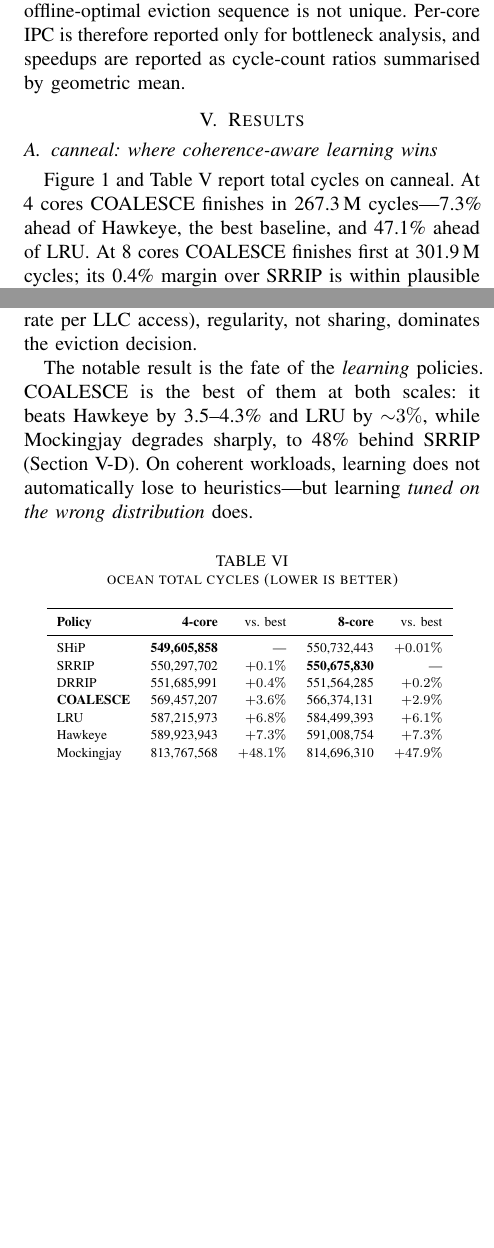
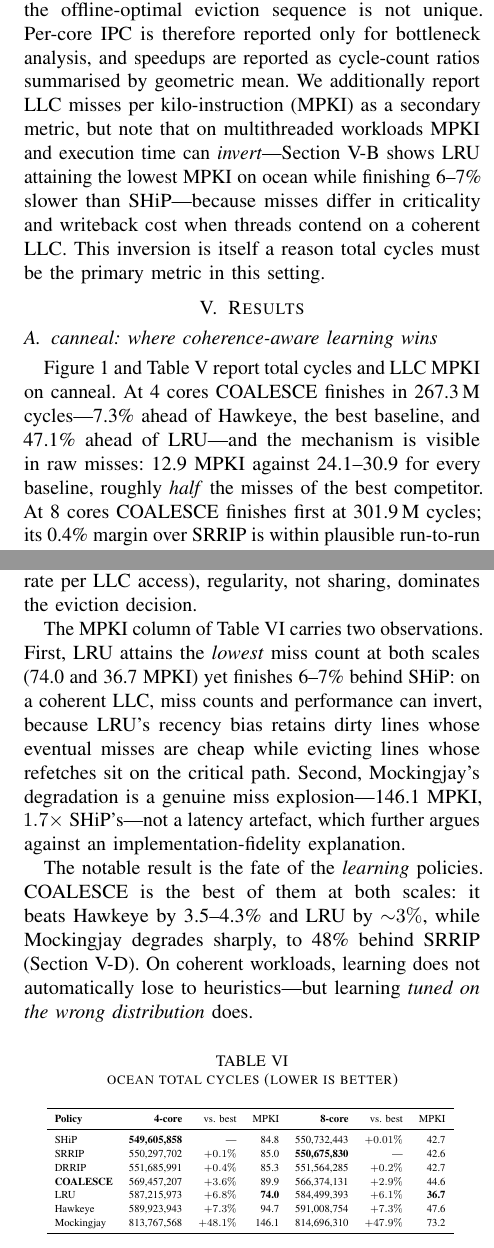
Before and after one commit to HarshRaj797864/COALESCE-Hashed-Perceptron-Cache-Replacement-Policy, a LaTeX paper (latex/hip/coalesce_hipc.tex): two parts of the columns of pages 5 and 6 of 9, joined at a grey line, cut so that both start at the same text, the shorter picture padded with empty space. Compiled offline with pdfLaTeX.

Commit message:
paper: add LLC MPKI throughout — tables, metrics justification, boundary quantification
Extracted from final-region per-CPU LLC miss counts across all logs:
- canneal + ocean tables gain MPKI columns (4c and 8c)
- Headline support: COALESCE posts 12.9 MPKI on canneal 4c vs 24.1-30.9
  for every baseline — half the misses of the best competitor
- Ocean MPKI carries two findings: (1) LRU attains the LOWEST MPKI at both
  scales (74.0/36.7) yet loses by 6-7% on cycles — miss counts and
  performance invert on a coherent LLC, which is itself the argument for
  cycles as primary metric (added to methodology); (2) Mockingjay's
  degradation is a genuine miss explosion (146.1 MPKI, 1.7x SHiP), further
  rebutting any implementation-fidelity doubt
- Boundary quantification: fluidanimate MPKI < 0.3 (two orders below
  canneal), barnes ~1 — the low-pressure corners now have numbers
- Workload characterization table gains an MPKI-range row

Recompiles clean.

```diff
--- a/latex/hip/coalesce_hipc.tex
+++ b/latex/hip/coalesce_hipc.tex
@@ -247,7 +248,7 @@ LRU, SRRIP, DRRIP, and SHiP use ChampSim's standard implementations. We implemen
     }
 \end{table}
 
-Our primary metric is \emph{total execution cycles}: the cycle count at which the last core completes its 100\,M-instruction region (lower is better). The weighted-speedup metric conventional in multi-programmed studies~\cite{shah2022mockingjay} is not meaningful here: it normalises each program's shared-cache IPC by its isolated-execution IPC, a construction that presumes independent programs, whereas our threads cooperate within a single program and their progress is mutually dependent. For the same reason we report no Belady's MIN upper bound---as the Mockingjay authors themselves note, MIN is not well defined for multi-core systems~\cite{shah2022mockingjay}, and under inter-thread timing dependence the offline-optimal eviction sequence is not unique. Per-core IPC is therefore reported only for bottleneck analysis, and speedups are reported as cycle-count ratios summarised by geometric mean.
+Our primary metric is \emph{total execution cycles}: the cycle count at which the last core completes its 100\,M-instruction region (lower is better). The weighted-speedup metric conventional in multi-programmed studies~\cite{shah2022mockingjay} is not meaningful here: it normalises each program's shared-cache IPC by its isolated-execution IPC, a construction that presumes independent programs, whereas our threads cooperate within a single program and their progress is mutually dependent. For the same reason we report no Belady's MIN upper bound---as the Mockingjay authors themselves note, MIN is not well defined for multi-core systems~\cite{shah2022mockingjay}, and under inter-thread timing dependence the offline-optimal eviction sequence is not unique. Per-core IPC is therefore reported only for bottleneck analysis, and speedups are reported as cycle-count ratios summarised by geometric mean. We additionally report LLC misses per kilo-instruction (MPKI) as a secondary metric, but note that on multithreaded workloads MPKI and execution time can \emph{invert}---Section~\ref{sec:ocean} shows LRU attaining the lowest MPKI on ocean while finishing 6--7\% slower than SHiP---because misses differ in criticality and writeback cost when threads contend on a coherent LLC. This inversion is itself a reason total cycles must be the primary metric in this setting.
 
 \section{Results}
 \label{sec:results}
@@ -255,7 +256,7 @@ Our primary metric is \emph{total execution cycles}: the cycle count at which th
 \subsection{canneal: where coherence-aware learning wins}
 \label{sec:canneal}
 
-Figure~\ref{fig:canneal} and Table~\ref{tab:canneal} report total cycles on canneal. At 4 cores COALESCE finishes in 267.3\,M cycles---7.3\% ahead of Hawkeye, the best baseline, and 47.1\% ahead of LRU. At 8 cores COALESCE finishes first at 301.9\,M cycles; its 0.4\% margin over SRRIP is within plausible run-to-run variation and we treat the two as tied pending the variance study of Section~\ref{sec:variance}, but its margins over SHiP (4.8\%), Hawkeye (5.0\%), and LRU and Mockingjay (30\%) are unambiguous.
+Figure~\ref{fig:canneal} and Table~\ref{tab:canneal} report total cycles and LLC MPKI on canneal. At 4 cores COALESCE finishes in 267.3\,M cycles---7.3\% ahead of Hawkeye, the best baseline, and 47.1\% ahead of LRU---and the mechanism is visible in raw misses: 12.9 MPKI against 24.1--30.9 for every baseline, roughly \emph{half} the misses of the best competitor. At 8 cores COALESCE finishes first at 301.9\,M cycles; its 0.4\% margin over SRRIP is within plausible run-to-run variation and we treat the two as tied pending the variance study of Section~\ref{sec:variance}, but its margins over SHiP (4.8\%), Hawkeye (5.0\%), and LRU and Mockingjay (30\%) are unambiguous.
 
 canneal is precisely the workload class COALESCE targets: its LLC traffic is ${\sim}89\%$ writes (RFO + writeback)\footnote{Measured from CPU~0's LLC demand and writeback stream at 8 cores: 88.8\% under every policy tested---the access mix is policy-invariant to within 0.1\%.}, its pointer-chasing access pattern defeats recency and RRIP-style position heuristics, and its working set vastly exceeds the 2\,MB LLC, so every eviction decision matters. Under the shared overlay its coherence machinery is highly active (6.9\,M invalidations; one quarter of evicted lines have two or more sharers at 8 cores), giving the MESI and sharer features genuine signal.
 
@@ -304,6 +305,8 @@ At 16 cores under the overlay, COALESCE completes the same per-core work in 348.
 
 On ocean (Table~\ref{tab:ocean}) the RRIP family wins: SHiP, SRRIP, and DRRIP finish within 0.4\% of one another, with COALESCE fourth, 3.6\% behind at 4 cores and 2.9\% behind at 8 cores. The mechanism is no mystery: ocean's multigrid sweeps are regular and stride-predictable---exactly the re-reference geometry that RRIP's insertion heuristics were designed around~\cite{jaleel2010rrip}---and although its coherence traffic is substantial ($6\times$ canneal's invalidation rate per LLC access), regularity, not sharing, dominates the eviction decision.
 
+The MPKI column of Table~\ref{tab:ocean} carries two observations. First, LRU attains the \emph{lowest} miss count at both scales (74.0 and 36.7 MPKI) yet finishes 6--7\% behind SHiP: on a coherent LLC, miss counts and performance can invert, because LRU's recency bias retains dirty lines whose eventual misses are cheap while evicting lines whose refetches sit on the critical path. Second, Mockingjay's degradation is a genuine miss explosion---146.1 MPKI, $1.7\times$ SHiP's---not a latency artefact, which further argues against an implementation-fidelity explanation.
+
 The notable result is the fate of the \emph{learning} policies. COALESCE is the best of them at both scales: it beats Hawkeye by 3.5--4.3\% and LRU by ${\sim}3\%$, while Mockingjay degrades sharply, to 48\% behind SRRIP (Section~\ref{sec:mockingjay}). On coherent workloads, learning does not automatically lose to heuristics---but learning \emph{tuned on the wrong distribution} does.
 
 \begin{table}[htbp]
@@ -312,17 +315,17 @@ The notable result is the fate of the \emph{learning} policies. COALESCE is the
     \caption{ocean total cycles (lower is better)}
     \label{tab:ocean}
     \resizebox{0.9\linewidth}{!}{%
-    \begin{tabular}{lrrrr}
+    \begin{tabular}{lrrrrrr}
         \toprule
-        \textbf{Policy} & \textbf{4-core} & vs.\ best & \textbf{8-core} & vs.\ best \\
+        \textbf{Policy} & \textbf{4-core} & vs.\ best & MPKI & \textbf{8-core} & vs.\ best & MPKI \\
         \midrule
-        SHiP & \textbf{549{,}605{,}858} & --- & 550{,}732{,}443 & $+0.01\%$ \\
-        SRRIP & 550{,}297{,}702 & $+0.1\%$ & \textbf{550{,}675{,}830} & --- \\
-        DRRIP & 551{,}685{,}991 & $+0.4\%$ & 551{,}564{,}285 & $+0.2\%$ \\
-        \textbf{COALESCE} & 569{,}457{,}207 & $+3.6\%$ & 566{,}374{,}131 & $+2.9\%$ \\
-        LRU & 587{,}215{,}973 & $+6.8\%$ & 584{,}499{,}393 & $+6.1\%$ \\
-        Hawkeye & 589{,}923{,}943 & $+7.3\%$ & 591{,}008{,}754 & $+7.3\%$ \\
-        Mockingjay & 813{,}767{,}568 & $+48.1\%$ & 814{,}696{,}310 & $+47.9\%$ \\
+        SHiP & \textbf{549{,}605{,}858} & --- & 84.8 & 550{,}732{,}443 & $+0.01\%$ & 42.7 \\
+        SRRIP & 550{,}297{,}702 & $+0.1\%$ & 85.0 & \textbf{550{,}675{,}830} & --- & 42.6 \\
+        DRRIP & 551{,}685{,}991 & $+0.4\%$ & 85.3 & 551{,}564{,}285 & $+0.2\%$ & 42.7 \\
+        \textbf{COALESCE} & 569{,}457{,}207 & $+3.6\%$ & 89.9 & 566{,}374{,}131 & $+2.9\%$ & 44.6 \\
+        LRU & 587{,}215{,}973 & $+6.8\%$ & \textbf{74.0} & 584{,}499{,}393 & $+6.1\%$ & \textbf{36.7} \\
+        Hawkeye & 589{,}923{,}943 & $+7.3\%$ & 94.7 & 591{,}008{,}754 & $+7.3\%$ & 47.6 \\
+        Mockingjay & 813{,}767{,}568 & $+48.1\%$ & 146.1 & 814{,}696{,}310 & $+47.9\%$ & 73.2 \\
         \bottomrule
     \end{tabular}
     }
@@ -337 +340,2 @@ The remaining two workloads delimit where coherence-aware replacement cannot hel
 
+\textbf{barnes} at the standard $n{=}16384$ input has a working set ($\sim$1.6\,MB) that fits within the 2\,MB LLC: the LLC observes only ${\sim}500$\,K accesses per core, MPKI stays near 1 under every policy, and evictions are rare, so replacement choices barely matter. All eight policies (the seven of Section~\ref{sec:methodology} plus the no-sharer ablation variant of Section~\ref{sec:ablation}) finish within 3.8\% of one another and LRU---the cheapest---wins; COALESCE trails it by 2.5\%. Low LLC pressure is the third boundary condition: when nothing is evicted, no replacement policy can earn its overhead.
```
Also changed, not shown: latex/hip/coalesce_hipc.tex (22 more changed lines).
